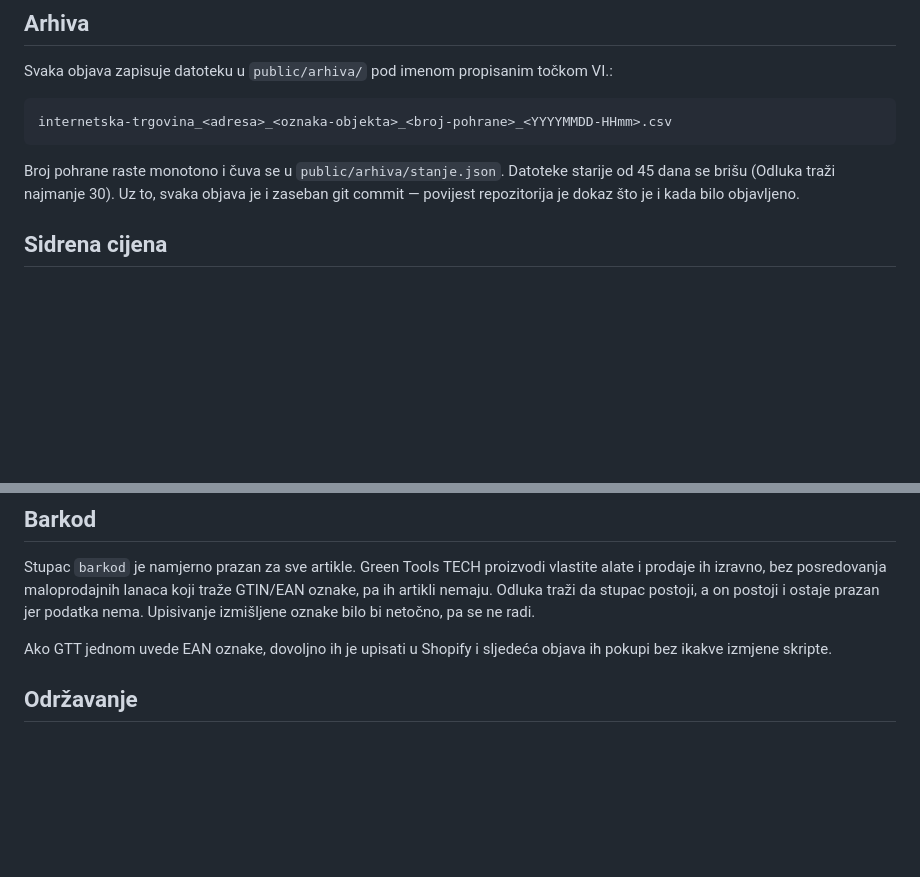
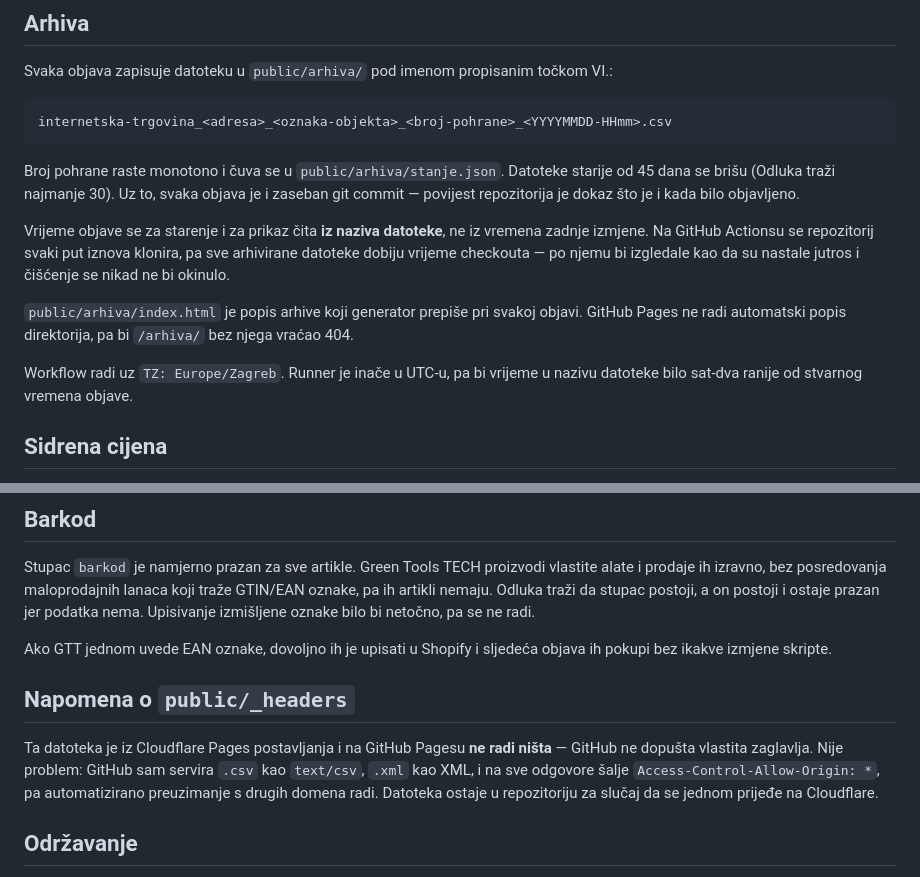
Before and after one commit to zvone-greentoolstech/gtt-cjenik, a Markdown page: README.md, 2 parts joined by grey strips. Rendered like a GitHub page; blank space fills up the shorter version.

```diff
--- a/README.md
+++ b/README.md
@@ -68,6 +76,12 @@ internetska-trgovina_<adresa>_<oznaka-objekta>_<broj-pohrane>_<YYYYMMDD-HHmm>.cs
 
 Broj pohrane raste monotono i čuva se u `public/arhiva/stanje.json`. Datoteke starije od 45 dana se brišu (Odluka traži najmanje 30). Uz to, svaka objava je i zaseban git commit — povijest repozitorija je dokaz što je i kada bilo objavljeno.
 
+Vrijeme objave se za starenje i za prikaz čita **iz naziva datoteke**, ne iz vremena zadnje izmjene. Na GitHub Actionsu se repozitorij svaki put iznova klonira, pa sve arhivirane datoteke dobiju vrijeme checkouta — po njemu bi izgledale kao da su nastale jutros i čišćenje se nikad ne bi okinulo.
+
+`public/arhiva/index.html` je popis arhive koji generator prepiše pri svakoj objavi. GitHub Pages ne radi automatski popis direktorija, pa bi `/arhiva/` bez njega vraćao 404.
+
+Workflow radi uz `TZ: Europe/Zagreb`. Runner je inače u UTC-u, pa bi vrijeme u nazivu datoteke bilo sat-dva ranije od stvarnog vremena objave.
+
 ## Sidrena cijena
 
 Sidrena cijena živi u Shopifyju kao metafield proizvoda **`custom.sidrena_cijena`** (tip: decimalni broj). Ista vrijednost hrani i prikaz na stranici proizvoda i ovaj cjenik, pa postoji samo jedan izvor istine.
@@ -79,6 +93,10 @@ Vrijednost je cijena zatečena **10. 9. 2026.** i **ne mijenja se** kad se promi
 Stupac `barkod` je namjerno prazan za sve artikle. Green Tools TECH proizvodi vlastite alate i prodaje ih izravno, bez posredovanja maloprodajnih lanaca koji traže GTIN/EAN oznake, pa ih artikli nemaju. Odluka traži da stupac postoji, a on postoji i ostaje prazan jer podatka nema. Upisivanje izmišljene oznake bilo bi netočno, pa se ne radi.
 
 Ako GTT jednom uvede EAN oznake, dovoljno ih je upisati u Shopify i sljedeća objava ih pokupi bez ikakve izmjene skripte.
+
+## Napomena o `public/_headers`
+
+Ta datoteka je iz Cloudflare Pages postavljanja i na GitHub Pagesu **ne radi ništa** — GitHub ne dopušta vlastita zaglavlja. Nije problem: GitHub sam servira `.csv` kao `text/csv`, `.xml` kao XML, i na sve odgovore šalje `Access-Control-Allow-Origin: *`, pa automatizirano preuzimanje s drugih domena radi. Datoteka ostaje u repozitoriju za slučaj da se jednom prijeđe na Cloudflare.
 
 ## Održavanje
 
```
Also changed, not shown: other parts of README.md (+22 -12 lines).
